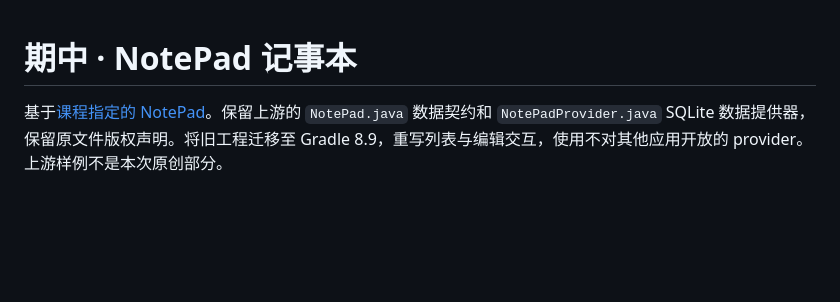
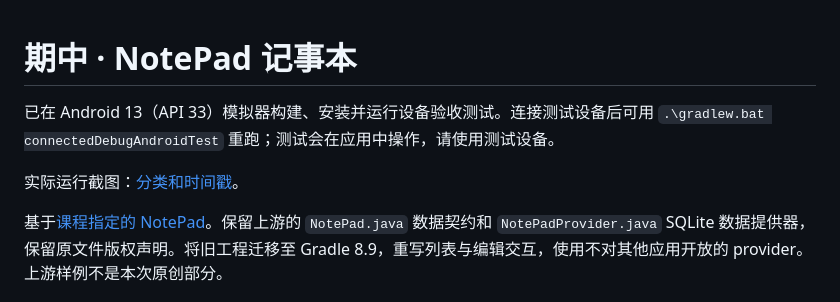
Before and after one commit to DiandianDD-996/Android-NotePad, a Markdown page: README.md, the part around the change. Drawn GitHub-style; blank space fills up the shorter version.

Commit message:
Verify on Android 13 and include actual screen captures

```diff
--- a/README.md
+++ b/README.md
@@ -1,4 +1,8 @@
 # 期中 · NotePad 记事本
+
+已在 Android 13（API 33）模拟器构建、安装并运行设备验收测试。连接测试设备后可用 `.\gradlew.bat connectedDebugAndroidTest` 重跑；测试会在应用中操作，请使用测试设备。
+
+实际运行截图：[分类和时间戳](docs/notes.png)。
 
 基于[课程指定的 NotePad](https://github.com/fjnu-cse/NotePad/tree/9279eab943f50012dd299df3417259e3478c8364)。保留上游的 `NotePad.java` 数据契约和 `NotePadProvider.java` SQLite 数据提供器，保留原文件版权声明。将旧工程迁移至 Gradle 8.9，重写列表与编辑交互，使用不对其他应用开放的 provider。上游样例不是本次原创部分。
 
```
Also changed, not shown: docs/notes.png (added), 1 other file.
